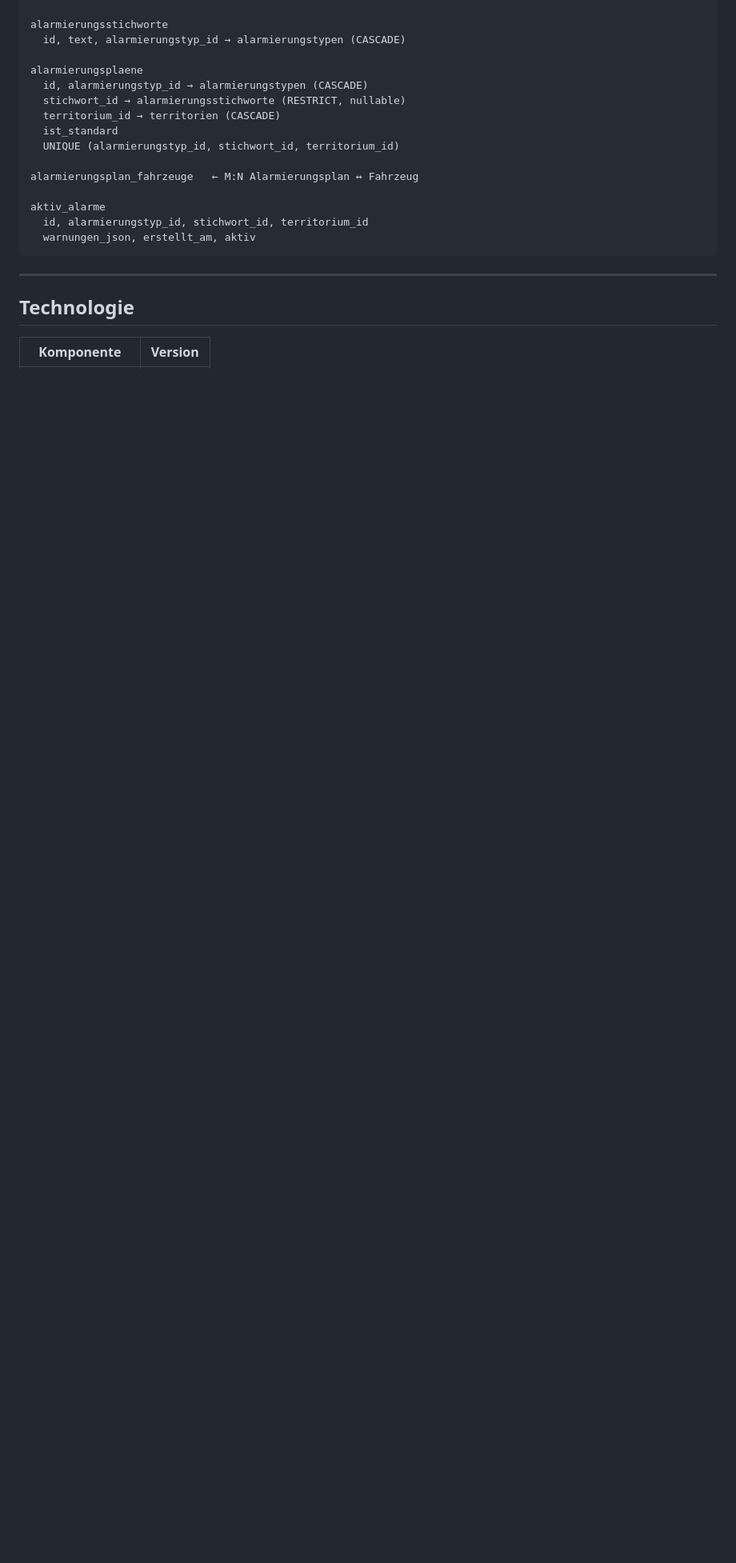
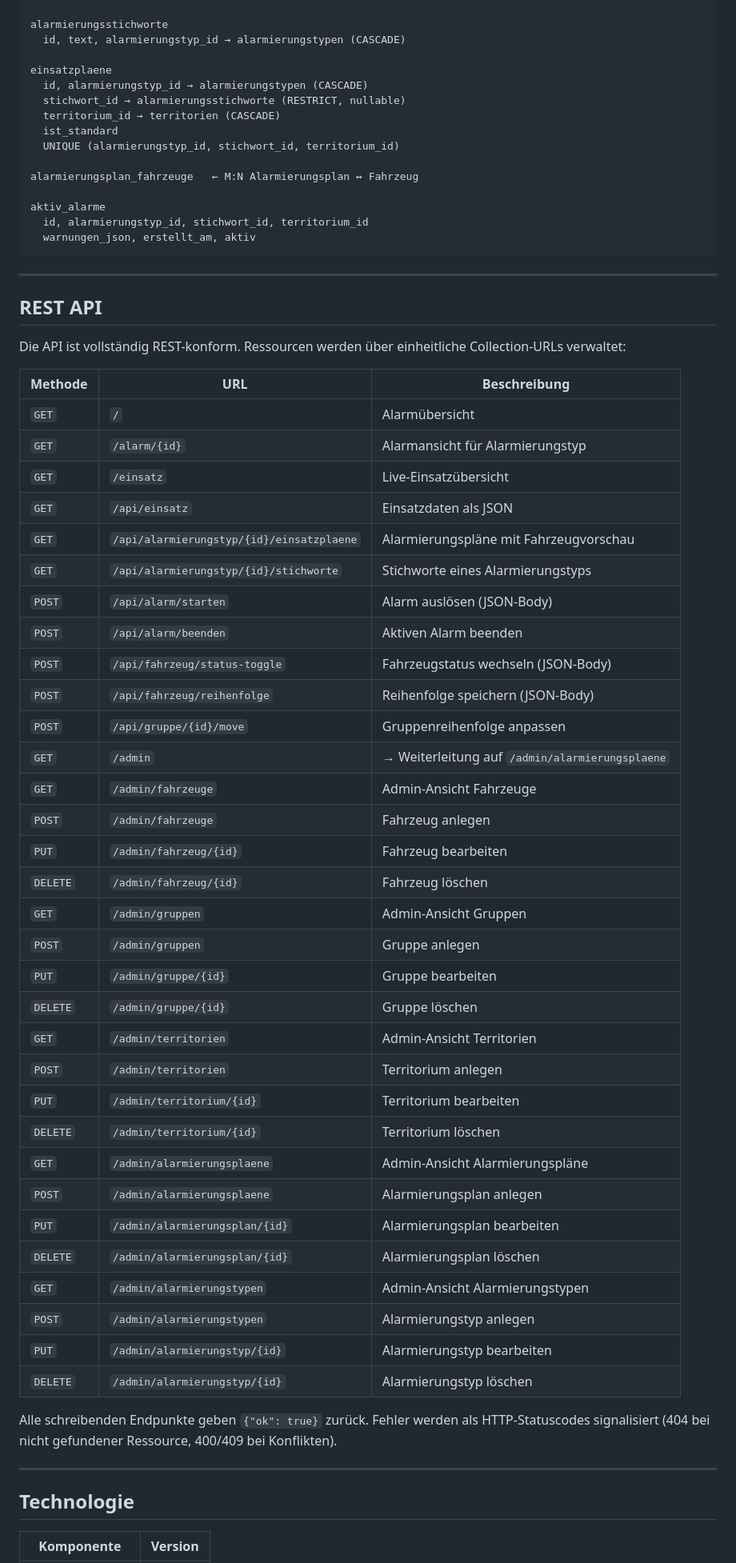
Before and after one commit to andrewagner86/ffw-alarmmonitor, a Markdown page: README.md, the part around one of its changes. Shown at 80% size. Rendered like a GitHub page; blank space fills up the shorter version.

````diff
--- a/README.md
+++ b/README.md
@@ -95,7 +95,7 @@ alarmierungstypen
 alarmierungsstichworte
   id, text, alarmierungstyp_id → alarmierungstypen (CASCADE)
 
-alarmierungsplaene
+einsatzplaene
   id, alarmierungstyp_id → alarmierungstypen (CASCADE)
   stichwort_id → alarmierungsstichworte (RESTRICT, nullable)
   territorium_id → territorien (CASCADE)
@@ -108,6 +108,49 @@ aktiv_alarme
   id, alarmierungstyp_id, stichwort_id, territorium_id
   warnungen_json, erstellt_am, aktiv
 ```
+
+---
+
+## REST API
+
+Die API ist vollständig REST-konform. Ressourcen werden über einheitliche Collection-URLs verwaltet:
+
+| Methode | URL | Beschreibung |
+|---|---|---|
+| `GET` | `/` | Alarmübersicht |
+| `GET` | `/alarm/{id}` | Alarmansicht für Alarmierungstyp |
+| `GET` | `/einsatz` | Live-Einsatzübersicht |
+| `GET` | `/api/einsatz` | Einsatzdaten als JSON |
+| `GET` | `/api/alarmierungstyp/{id}/einsatzplaene` | Alarmierungspläne mit Fahrzeugvorschau |
+| `GET` | `/api/alarmierungstyp/{id}/stichworte` | Stichworte eines Alarmierungstyps |
+| `POST` | `/api/alarm/starten` | Alarm auslösen (JSON-Body) |
+| `POST` | `/api/alarm/beenden` | Aktiven Alarm beenden |
+| `POST` | `/api/fahrzeug/status-toggle` | Fahrzeugstatus wechseln (JSON-Body) |
+| `POST` | `/api/fahrzeug/reihenfolge` | Reihenfolge speichern (JSON-Body) |
+| `POST` | `/api/gruppe/{id}/move` | Gruppenreihenfolge anpassen |
+| `GET` | `/admin` | → Weiterleitung auf `/admin/alarmierungsplaene` |
+| `GET` | `/admin/fahrzeuge` | Admin-Ansicht Fahrzeuge |
+| `POST` | `/admin/fahrzeuge` | Fahrzeug anlegen |
+| `PUT` | `/admin/fahrzeug/{id}` | Fahrzeug bearbeiten |
+| `DELETE` | `/admin/fahrzeug/{id}` | Fahrzeug löschen |
+| `GET` | `/admin/gruppen` | Admin-Ansicht Gruppen |
+| `POST` | `/admin/gruppen` | Gruppe anlegen |
+| `PUT` | `/admin/gruppe/{id}` | Gruppe bearbeiten |
+| `DELETE` | `/admin/gruppe/{id}` | Gruppe löschen |
+| `GET` | `/admin/territorien` | Admin-Ansicht Territorien |
+| `POST` | `/admin/territorien` | Territorium anlegen |
+| `PUT` | `/admin/territorium/{id}` | Territorium bearbeiten |
+| `DELETE` | `/admin/territorium/{id}` | Territorium löschen |
+| `GET` | `/admin/alarmierungsplaene` | Admin-Ansicht Alarmierungspläne |
+| `POST` | `/admin/alarmierungsplaene` | Alarmierungsplan anlegen |
+| `PUT` | `/admin/alarmierungsplan/{id}` | Alarmierungsplan bearbeiten |
+| `DELETE` | `/admin/alarmierungsplan/{id}` | Alarmierungsplan löschen |
+| `GET` | `/admin/alarmierungstypen` | Admin-Ansicht Alarmierungstypen |
+| `POST` | `/admin/alarmierungstypen` | Alarmierungstyp anlegen |
+| `PUT` | `/admin/alarmierungstyp/{id}` | Alarmierungstyp bearbeiten |
+| `DELETE` | `/admin/alarmierungstyp/{id}` | Alarmierungstyp löschen |
+
+Alle schreibenden Endpunkte geben `{"ok": true}` zurück. Fehler werden als HTTP-Statuscodes signalisiert (404 bei nicht gefundener Ressource, 400/409 bei Konflikten).
 
 ---
 
````
Also changed, not shown: other parts of README.md (+36 -19 lines).
